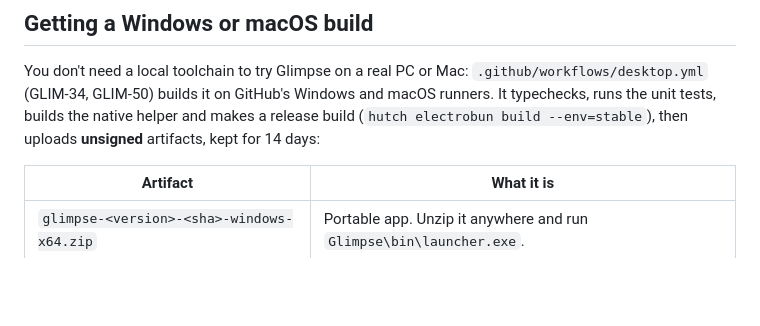
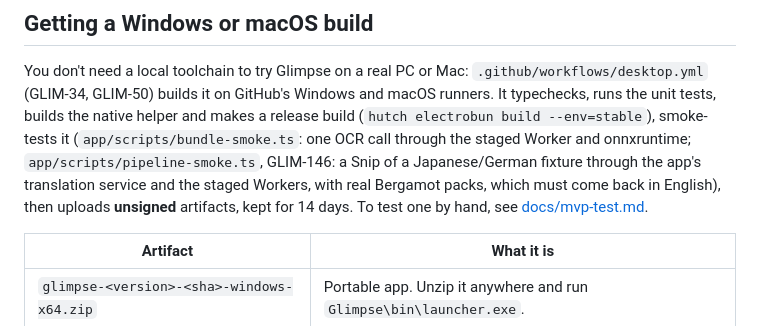
Before and after one commit to Abdul-213/glimpse, a Markdown page: CONTRIBUTING.md, the part around the change. Drawn GitHub-style; blank space fills up the shorter version.

```diff
--- a/CONTRIBUTING.md
+++ b/CONTRIBUTING.md
@@ -115,7 +115,11 @@ files stay uncommitted. `/impeccable hooks off` removes it.
 You don't need a local toolchain to try Glimpse on a real PC or Mac: `.github/workflows/desktop.yml`
 (GLIM-34, GLIM-50) builds it on GitHub's Windows and macOS runners. It typechecks, runs the unit
 tests, builds the native helper and makes a release build (`hutch electrobun build --env=stable`),
-then uploads **unsigned** artifacts, kept for 14 days:
+smoke-tests it (`app/scripts/bundle-smoke.ts`: one OCR call through the staged Worker and
+onnxruntime; `app/scripts/pipeline-smoke.ts`, GLIM-146: a Snip of a Japanese/German fixture
+through the app's translation service and the staged Workers, with real Bergamot packs, which
+must come back in English), then uploads **unsigned** artifacts, kept for 14 days. To test one by
+hand, see [docs/mvp-test.md](docs/mvp-test.md).
 
 | Artifact | What it is |
 |---|---|
```
Also changed, not shown: ARCHITECTURE.md (+4 -1 lines), README.md (+4 -0 lines), docs/mvp-test.md (added, +92 -0 lines), docs/mvp-sample.png (added), 4 other files.
